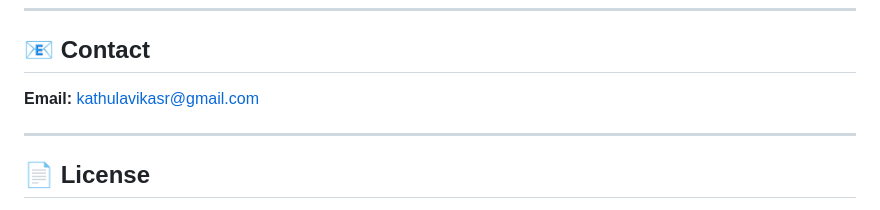
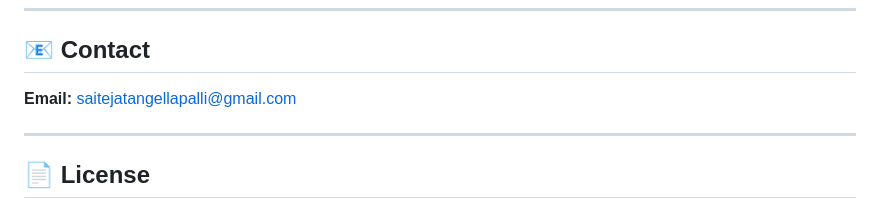
Before and after one commit to TEJA-365/Crop-recomendation, a Markdown page: README.md, the part around the change. GitHub-like rendering.

Commit message:
Update contact email

```diff
--- a/README.md
+++ b/README.md
@@ -235,7 +235,7 @@ python manage.py check    # Check for configuration issues
 
 ## 📧 Contact
 
-**Email:** kathulavikasr@gmail.com
+**Email:** saitejatangellapalli@gmail.com
 
 ---
 
```
